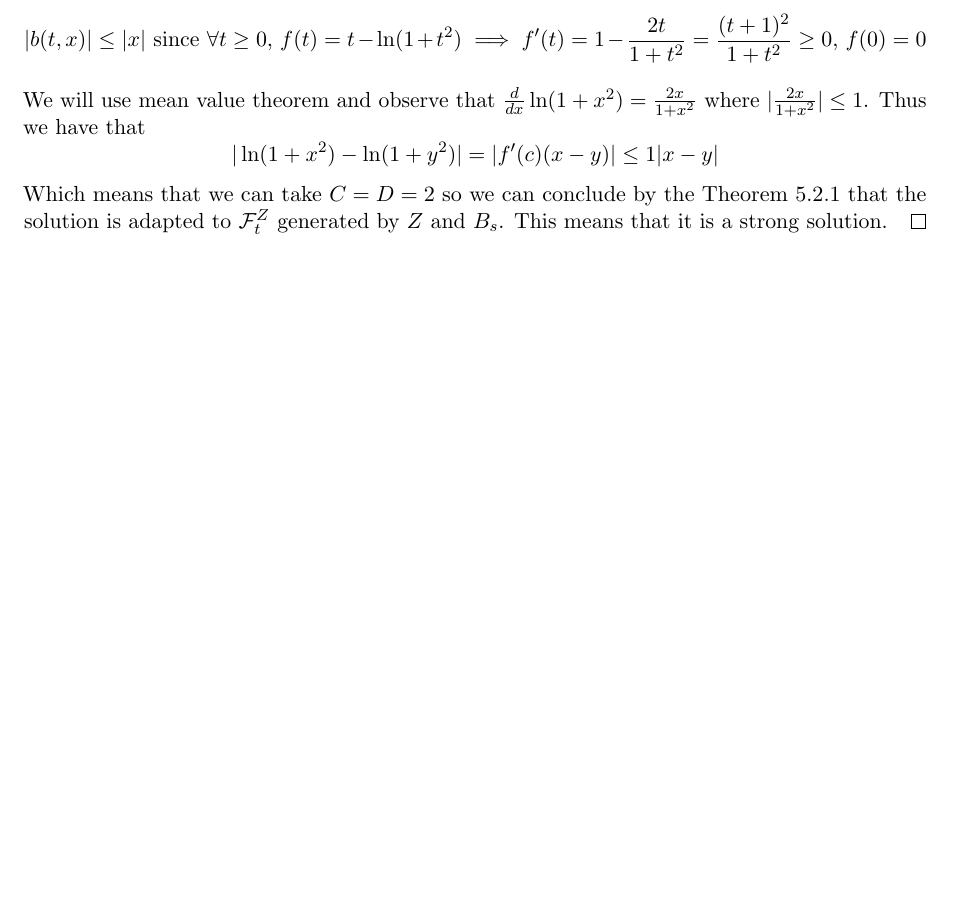
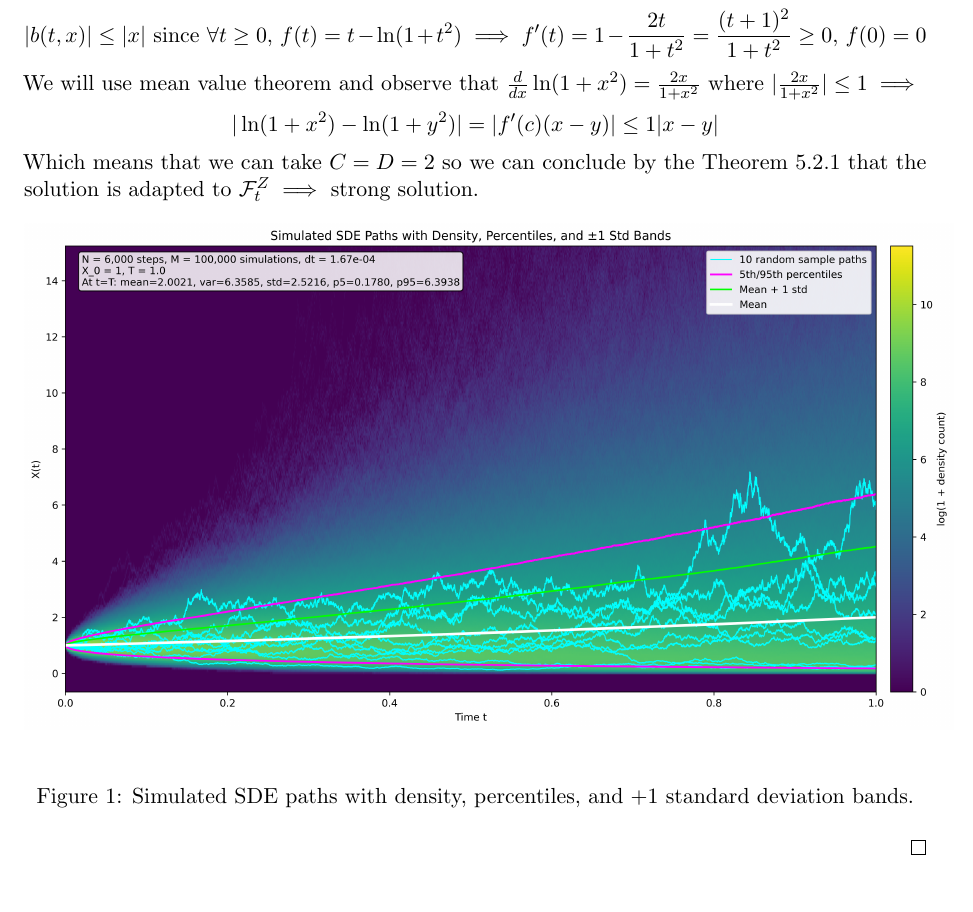
Before and after one commit to joensson12/Stochastic-Differential-Equations---Math-214-and-Independent-Study-course, a LaTeX document (main.tex): part of page 6 of 6, cut so that both start at the same text, the shorter picture padded with empty space. Compiled offline with pdfLaTeX.

Commit message:
Updates from Overleaf

```diff
--- a/main.tex
+++ b/main.tex
@@ -12,6 +12,9 @@
 \usepackage{enumitem}
 \usepackage{graphicx}
 \usepackage[colorlinks=true,linkcolor=blue,citecolor=blue,urlcolor=blue]{hyperref}
+% Packages (only if not already loaded)
+\usepackage{graphicx}
+\usepackage{float} % for [H] placement if you want it
 
 % ---------- Short commands ----------
 % Sets and common objects
@@ -503,11 +506,19 @@ Then for $b$ we have that
 \[
 |b(t,x)| \leq |x| \text{ since } \forall t \geq 0,  \, f(t)=t-\ln(1+t^2)  \implies f'(t)=1-\frac{2t}{1+t^2}=\frac{(t+1)^2}{1+t^2}\geq 0, \, f(0)=0
 \]
-We will use mean value theorem and observe that $\frac{d}{dx}\ln(1+x^2) = \frac{2x}{1+x^2} $ where $|\frac{2x}{1+x^2}| \leq 1$. Thus we have that
+We will use mean value theorem and observe that $\frac{d}{dx}\ln(1+x^2) = \frac{2x}{1+x^2} $ where $|\frac{2x}{1+x^2}| \leq 1 \implies$
 \[
 |\ln(1+x^2)-\ln(1+y^2)|=|f'(c)(x-y)|\leq 1 |x-y|
 \]
-Which means that we can take $C=D=2$ so we can conclude by the Theorem $5.2.1$ that the solution is adapted to $\mathcal{F}^Z_t$ generated by $Z$ and $B_s$. This means that it is a strong solution.
+Which means that we can take $C=D=2$ so we can conclude by the Theorem $5.2.1$ that the solution is adapted to $\mathcal{F}^Z_t \implies $ strong solution.
+
+
+\begin{figure}[H]
+\centering
+\includegraphics[width=1.03\textwidth]{Nurmerical solutions/sde_paths_density_plot.png}
+\caption{Simulated SDE paths with density, percentiles, and $+1$ standard deviation bands.}
+\end{figure}
+
 \end{solution}
 
 
```
